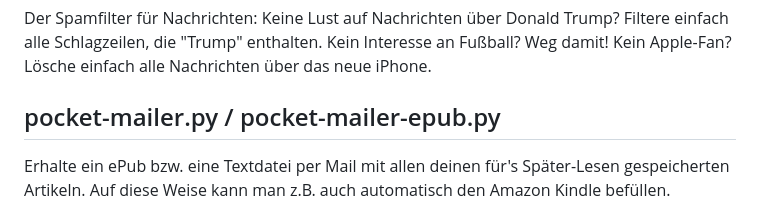
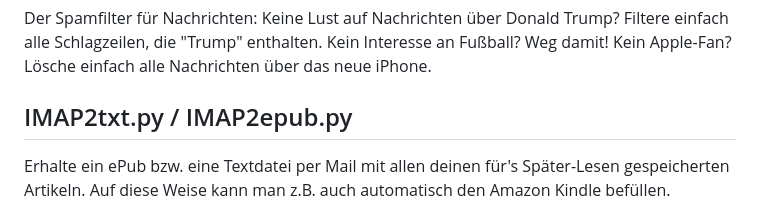
Before and after one commit to michael-hatz/nachrichtensortiermaschine, a Markdown page: README.md, the part around the change. Rendered like a GitHub page.

```diff
--- a/README.md
+++ b/README.md
@@ -23,7 +23,7 @@ Der Ersatz für Pocket, Instapaper & Co: Sende eine Mail mit einem Link an eine
 ## imap-delete.py
 Der Spamfilter für Nachrichten: Keine Lust auf Nachrichten über Donald Trump? Filtere einfach alle Schlagzeilen, die "Trump" enthalten. Kein Interesse an Fußball? Weg damit! Kein Apple-Fan? Lösche einfach alle Nachrichten über das neue iPhone.
 
-## pocket-mailer.py / pocket-mailer-epub.py
+## IMAP2txt.py / IMAP2epub.py
 Erhalte ein ePub bzw. eine Textdatei per Mail mit allen deinen für's Später-Lesen gespeicherten Artikeln. Auf diese Weise kann man z.B. auch automatisch den Amazon Kindle befüllen.
 
 ## tolino.py
```
